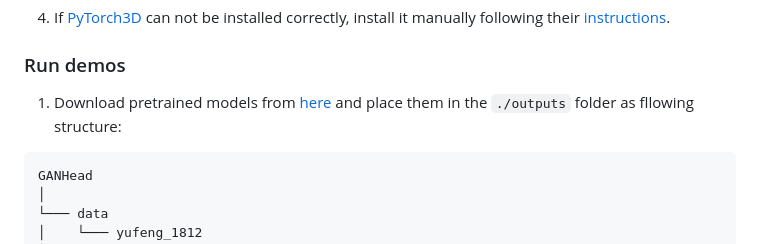
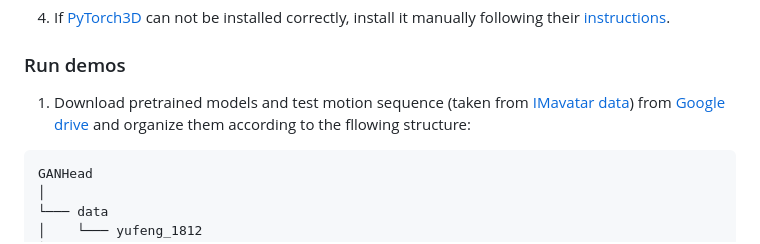
Before and after one commit to wsj-sjtu/GANHead, a Markdown page: README.md, the part around the change. Drawn GitHub-style.

````diff
--- a/README.md
+++ b/README.md
@@ -25,7 +25,7 @@ python setup.py develop
 4. If [PyTorch3D](https://github.com/facebookresearch/pytorch3d) can not be installed correctly, install it manually following their [instructions](https://github.com/facebookresearch/pytorch3d/blob/main/INSTALL.md).
 
 ### Run demos
-1. Download pretrained models from [here](https://drive.google.com/file/d/1R1QLxiMAHiLmcQGHGcDfu0yHp5JcKaEV/view?usp=drive_link) and place them in the `./outputs` folder as fllowing structure:
+1. Download pretrained models and test motion sequence (taken from [IMavatar data](https://drive.google.com/file/d/1Hzv41ZkpMK1X9h9Z-B54S-Nn1GcMveb8/view)) from [Google drive](https://drive.google.com/file/d/1ztHGU9GdCoMkAlQB7ynoztIFewVaILlQ/view?usp=drive_link) and organize them according to the fllowing structure:
 ```
 GANHead
 │
````
